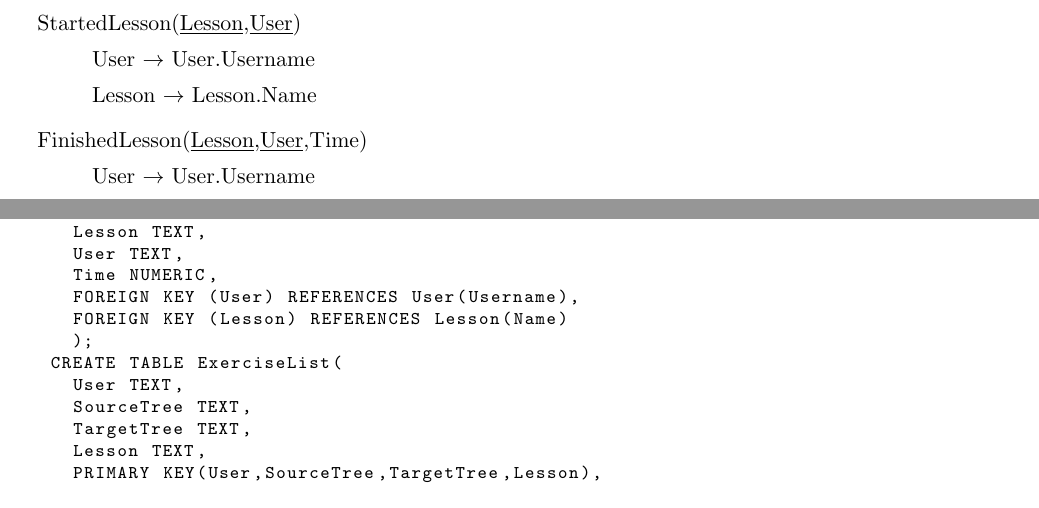
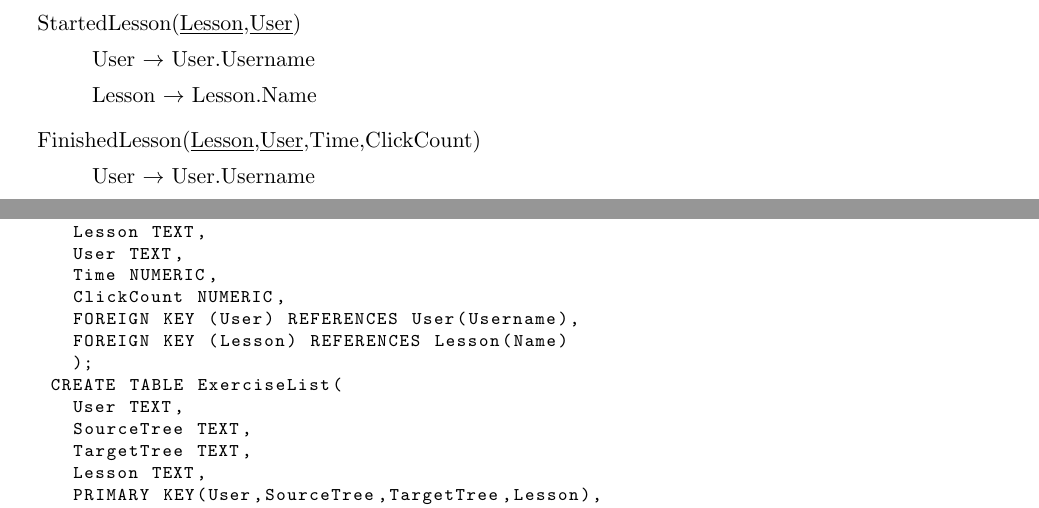
Before and after one commit to MUSTE-Project/MULLE, a LaTeX document (ajax-backend/protocol/protocol.tex): two parts of pages 8 and 9 of 9, joined at a grey line, cut so that both start at the same text. Compiled offline with pdfLaTeX.

Commit message:
added clickcout to lessonsfinished

```diff
--- a/ajax-backend/protocol/protocol.tex
+++ b/ajax-backend/protocol/protocol.tex
@@ -406,7 +408,7 @@ With \texttt{message} field containing the message name and \texttt{parameters}
   \item User $\rightarrow$ User.Username
   \item Lesson $\rightarrow$ Lesson.Name
   \end{description}
-\item FinishedLesson(\underline{Lesson},\underline{User},Time)
+\item FinishedLesson(\underline{Lesson},\underline{User},Time,ClickCount)
   \begin{description}
   \item User $\rightarrow$ User.Username
   \item Lesson $\rightarrow$ Lesson.Name
@@ -472,6 +474,7 @@ With \texttt{message} field containing the message name and \texttt{parameters}
     Lesson TEXT,
     User TEXT,
     Time NUMERIC,
+    ClickCount NUMERIC,
     FOREIGN KEY (User) REFERENCES User(Username),
     FOREIGN KEY (Lesson) REFERENCES Lesson(Name)
     );
```
Also changed, not shown: ajax-backend/protocol/protocol.tex (2 more changed lines).
